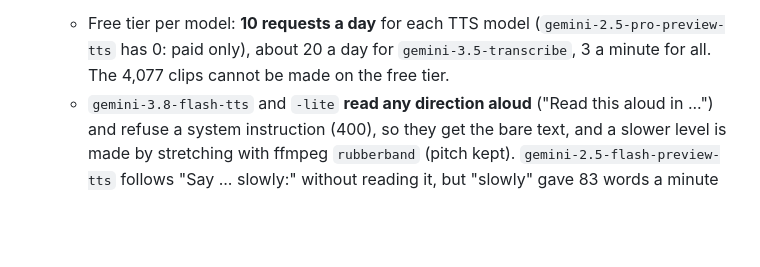
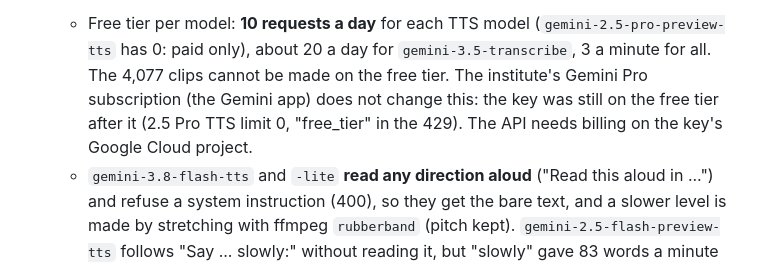
Before and after one commit to sudancodelab-sys/FVI_app, a Markdown page: docs/VOICES.md, the part around the change. Rendered like a GitHub page; blank space fills up the shorter version.

Commit message:
Voices: a Gemini app subscription does not lift the API's free tier
Co-Authored-By: Claude Opus 5.5 <noreply@anthropic.com>
Claude-Session: https://claude.ai/code/session_01C6w6uPAGxAY6u7CUPeH3kh

```diff
--- a/docs/VOICES.md
+++ b/docs/VOICES.md
@@ -32,7 +32,9 @@ themselves are in `curriculum/voices.yaml`.
   voices and groups are at the top) and `docs/voice-sample/build_page.py`. What it taught:
   - Free tier per model: **10 requests a day** for each TTS model (`gemini-2.5-pro-preview-tts`
     has 0: paid only), about 20 a day for `gemini-3.5-transcribe`, 3 a minute for all. The
-    4,077 clips cannot be made on the free tier.
+    4,077 clips cannot be made on the free tier. The institute's Gemini Pro subscription (the
+    Gemini app) does not change this: the key was still on the free tier after it (2.5 Pro TTS
+    limit 0, "free_tier" in the 429). The API needs billing on the key's Google Cloud project.
   - `gemini-3.8-flash-tts` and `-lite` **read any direction aloud** ("Read this aloud in ...")
     and refuse a system instruction (400), so they get the bare text, and a slower level is
     made by stretching with ffmpeg `rubberband` (pitch kept). `gemini-2.5-flash-preview-tts`
```
Also changed, not shown: CLAUDE.md (+1 -1 lines).
